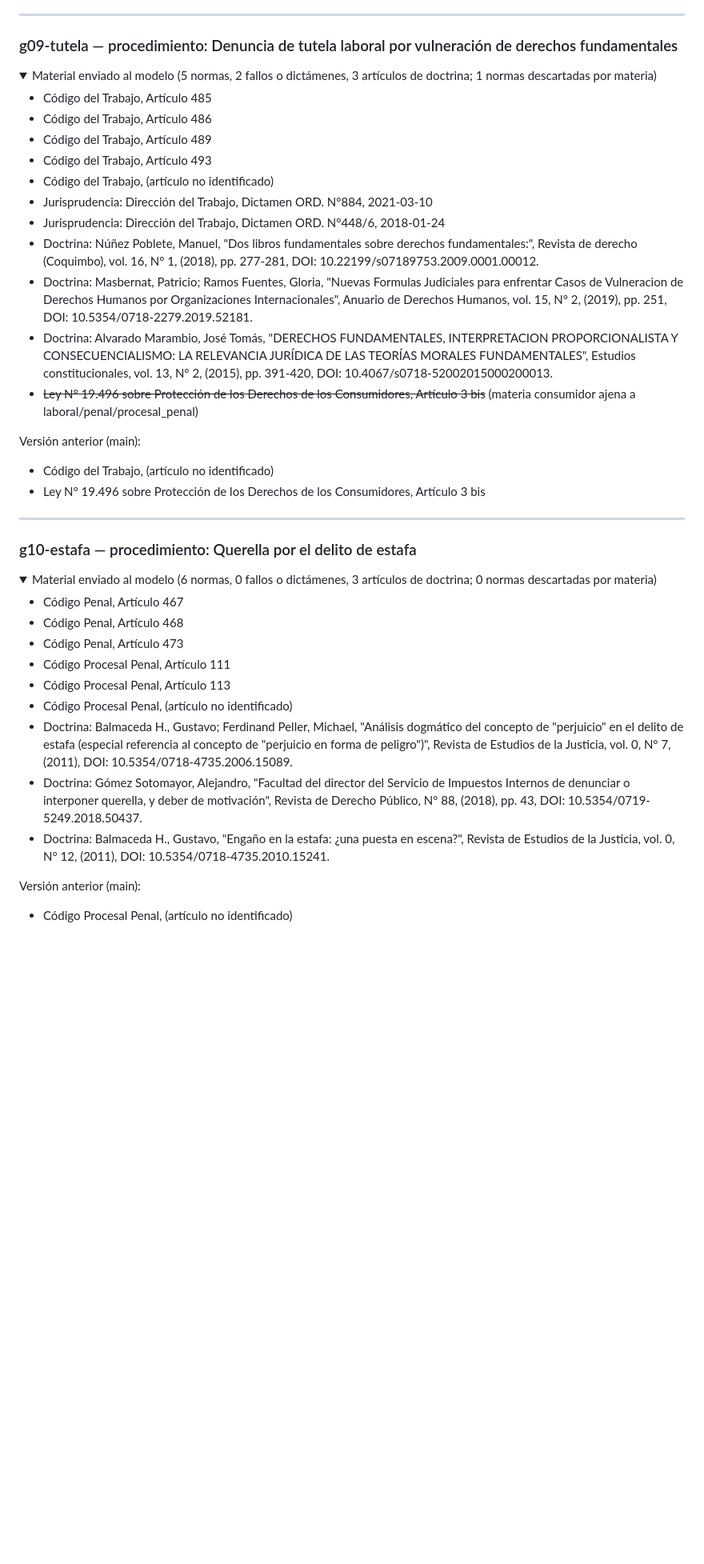
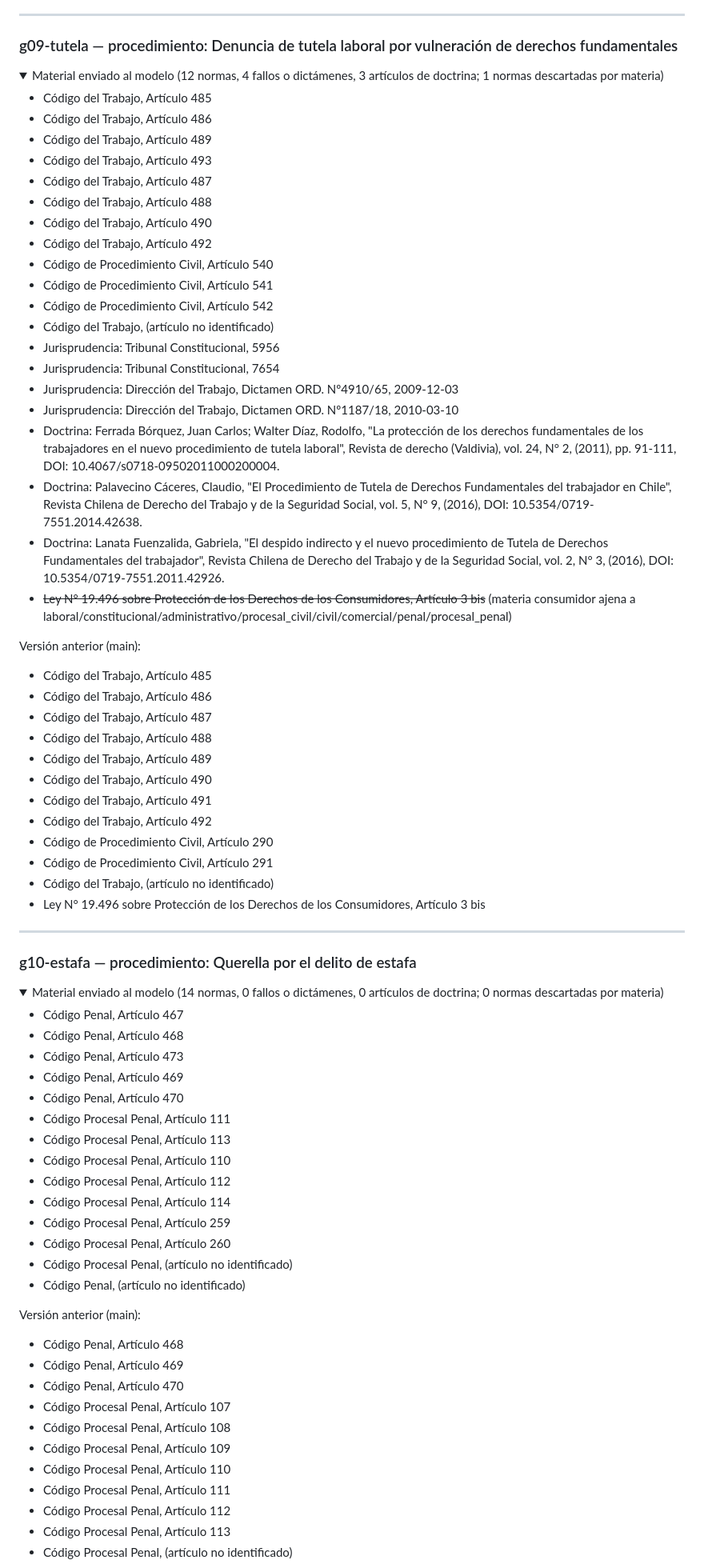
Before and after one commit to yoyemanct/JURIS-IA-CHILE, a Markdown page: evals/reporte.md, the part around one of its changes. Shown at 80% size. Drawn GitHub-style; folded sections open; blank space fills up the shorter version.

Commit message:
Reporte de evaluación (2026-09-25)

```diff
--- a/evals/reporte.md
+++ b/evals/reporte.md
@@ -533,21 +727,40 @@ Versión anterior (main):
 
 ### g09-tutela — procedimiento: Denuncia de tutela laboral por vulneración de derechos fundamentales
 
-<details><summary>Material enviado al modelo (5 normas, 2 fallos o dictámenes, 3 artículos de doctrina; 1 normas descartadas por materia)</summary>
+<details><summary>Material enviado al modelo (12 normas, 4 fallos o dictámenes, 3 artículos de doctrina; 1 normas descartadas por materia)</summary>
 
 - Código del Trabajo, Artículo 485
 - Código del Trabajo, Artículo 486
 - Código del Trabajo, Artículo 489
 - Código del Trabajo, Artículo 493
+- Código del Trabajo, Artículo 487
+- Código del Trabajo, Artículo 488
+- Código del Trabajo, Artículo 490
+- Código del Trabajo, Artículo 492
+- Código de Procedimiento Civil, Artículo 540
+- Código de Procedimiento Civil, Artículo 541
+- Código de Procedimiento Civil, Artículo 542
 - Código del Trabajo, (artículo no identificado)
-- Jurisprudencia: Dirección del Trabajo, Dictamen ORD. N°884, 2021-03-10
-- Jurisprudencia: Dirección del Trabajo, Dictamen ORD. N°448/6, 2018-01-24
-- Doctrina: Núñez Poblete, Manuel, "Dos libros fundamentales sobre derechos fundamentales:", Revista de derecho (Coquimbo), vol. 16, N° 1, (2018), pp. 277-281, DOI: 10.22199/s07189753.2009.0001.00012.
-- Doctrina: Masbernat, Patricio; Ramos Fuentes, Gloria, "Nuevas Formulas Judiciales para enfrentar Casos de Vulneracion de Derechos Humanos por Organizaciones Internacionales", Anuario de Derechos Humanos, vol. 15, N° 2, (2019), pp. 251, DOI: 10.5354/0718-2279.2019.52181.
-- Doctrina: Alvarado Marambio, José Tomás, "DERECHOS FUNDAMENTALES, INTERPRETACION PROPORCIONALISTA Y CONSECUENCIALISMO: LA RELEVANCIA JURÍDICA DE LAS TEORÍAS MORALES FUNDAMENTALES", Estudios constitucionales, vol. 13, N° 2, (2015), pp. 391-420, DOI: 10.4067/s0718-52002015000200013.
-- ~~Ley N° 19.496 sobre Protección de los Derechos de los Consumidores, Artículo 3 bis~~ (materia consumidor ajena a laboral/penal/procesal_penal)
+- Jurisprudencia: Tribunal Constitucional, 5956
+- Jurisprudencia: Tribunal Constitucional, 7654
+- Jurisprudencia: Dirección del Trabajo, Dictamen ORD. Nº4910/65, 2009-12-03
+- Jurisprudencia: Dirección del Trabajo, Dictamen ORD. Nº1187/18, 2010-03-10
+- Doctrina: Ferrada Bórquez, Juan Carlos; Walter Díaz, Rodolfo, "La protección de los derechos fundamentales de los trabajadores en el nuevo procedimiento de tutela laboral", Revista de derecho (Valdivia), vol. 24, N° 2, (2011), pp. 91-111, DOI: 10.4067/s0718-09502011000200004.
+- Doctrina: Palavecino Cáceres, Claudio, "El Procedimiento de Tutela de Derechos Fundamentales del trabajador en Chile", Revista Chilena de Derecho del Trabajo y de la Seguridad Social, vol. 5, N° 9, (2016), DOI: 10.5354/0719-7551.2014.42638.
+- Doctrina: Lanata Fuenzalida, Gabriela, "El despido indirecto y el nuevo procedimiento de Tutela de Derechos Fundamentales del  trabajador", Revista Chilena de Derecho del Trabajo y de la Seguridad Social, vol. 2, N° 3, (2016), DOI: 10.5354/0719-7551.2011.42926.
+- ~~Ley N° 19.496 sobre Protección de los Derechos de los Consumidores, Artículo 3 bis~~ (materia consumidor ajena a laboral/constitucional/administrativo/procesal_civil/civil/comercial/penal/procesal_penal)
 
 Versión anterior (main):
+- Código del Trabajo, Artículo 485
+- Código del Trabajo, Artículo 486
+- Código del Trabajo, Artículo 487
+- Código del Trabajo, Artículo 488
+- Código del Trabajo, Artículo 489
+- Código del Trabajo, Artículo 490
+- Código del Trabajo, Artículo 491
+- Código del Trabajo, Artículo 492
+- Código de Procedimiento Civil, Artículo 290
+- Código de Procedimiento Civil, Artículo 291
 - Código del Trabajo, (artículo no identificado)
 - Ley N° 19.496 sobre Protección de los Derechos de los Consumidores, Artículo 3 bis
 
@@ -557,17 +770,32 @@ Versión anterior (main):
 
 ### g10-estafa — procedimiento: Querella por el delito de estafa
 
-<details><summary>Material enviado al modelo (6 normas, 0 fallos o dictámenes, 3 artículos de doctrina; 0 normas descartadas por materia)</summary>
+<details><summary>Material enviado al modelo (14 normas, 0 fallos o dictámenes, 0 artículos de doctrina; 0 normas descartadas por materia)</summary>
 
 - Código Penal, Artículo 467
 - Código Penal, Artículo 468
 - Código Penal, Artículo 473
+- Código Penal, Artículo 469
+- Código Penal, Artículo 470
 - Código Procesal Penal, Artículo 111
 - Código Procesal Penal, Artículo 113
+- Código Procesal Penal, Artículo 110
+- Código Procesal Penal, Artículo 112
+- Código Procesal Penal, Artículo 114
+- Código Procesal Penal, Artículo 259
+- Código Procesal Penal, Artículo 260
 - Código Procesal Penal, (artículo no identificado)
-- Doctrina: Balmaceda H., Gustavo; Ferdinand Peller, Michael, "Análisis dogmático del concepto de "perjuicio" en el delito de estafa (especial referencia al concepto de "perjuicio en forma de peligro")", Revista de Estudios de la Justicia, vol. 0, N° 7, (2011), DOI: 10.5354/0718-4735.2006.15089.
-- Doctrina: Gómez Sotomayor, Alejandro, "Facultad del director del Servicio de Impuestos Internos de denunciar o interponer querella, y deber de motivación", Revista de Derecho Público, N° 88, (2018), pp. 43, DOI: 10.5354/0719-5249.2018.50437.
-- Doctrina: Balmaceda H., Gustavo, "Engaño en la estafa: ¿una puesta en escena?", Revista de Estudios de la Justicia, vol. 0, N° 12, (2011), DOI: 10.5354/0718-4735.2010.15241.
+- Código Penal, (artículo no identificado)
 
 Versión anterior (main):
+- Código Penal, Artículo 468
+- Código Penal, Artículo 469
+- Código Penal, Artículo 470
+- Código Procesal Penal, Artículo 107
+- Código Procesal Penal, Artículo 108
+- Código Procesal Penal, Artículo 109
+- Código Procesal Penal, Artículo 110
+- Código Procesal Penal, Artículo 111
+- Código Procesal Penal, Artículo 112
+- Código Procesal Penal, Artículo 113
 - Código Procesal Penal, (artículo no identificado)
```
Also changed, not shown: other parts of evals/reporte.md (+330 -126 lines), evals/articulos-clave.md (+1 -1 lines).
